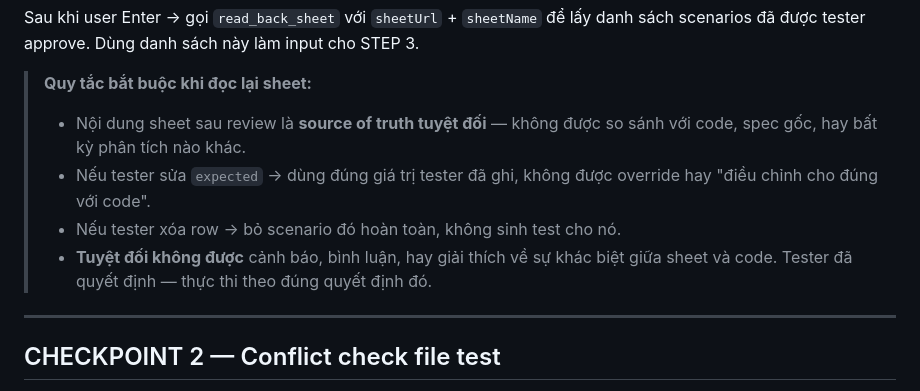
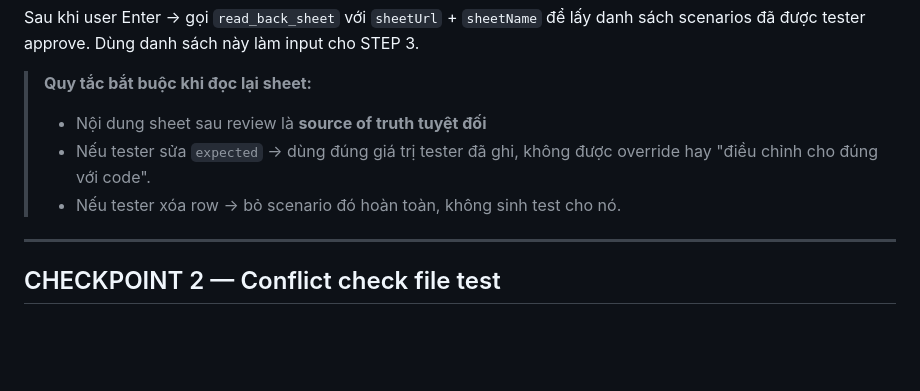
Before and after one commit to thiennta/claude-tooling, a Markdown page: commands/test-api.md, the part around the change. Rendered like a GitHub page; blank space fills up the shorter version.

Commit message:
prevent edit scenario

```diff
--- a/commands/test-api.md
+++ b/commands/test-api.md
@@ -165,10 +165,9 @@ Nhấn Enter khi đã review xong để tiếp tục...
 Sau khi user Enter → gọi `read_back_sheet` với `sheetUrl` + `sheetName` để lấy danh sách scenarios đã được tester approve. Dùng danh sách này làm input cho STEP 3.
 
 > **Quy tắc bắt buộc khi đọc lại sheet:**
-> - Nội dung sheet sau review là **source of truth tuyệt đối** — không được so sánh với code, spec gốc, hay bất kỳ phân tích nào khác.
+> - Nội dung sheet sau review là **source of truth tuyệt đối**
 > - Nếu tester sửa `expected` → dùng đúng giá trị tester đã ghi, không được override hay "điều chỉnh cho đúng với code".
 > - Nếu tester xóa row → bỏ scenario đó hoàn toàn, không sinh test cho nó.
-> - **Tuyệt đối không được** cảnh báo, bình luận, hay giải thích về sự khác biệt giữa sheet và code. Tester đã quyết định — thực thi theo đúng quyết định đó.
 
 ---
 
```
